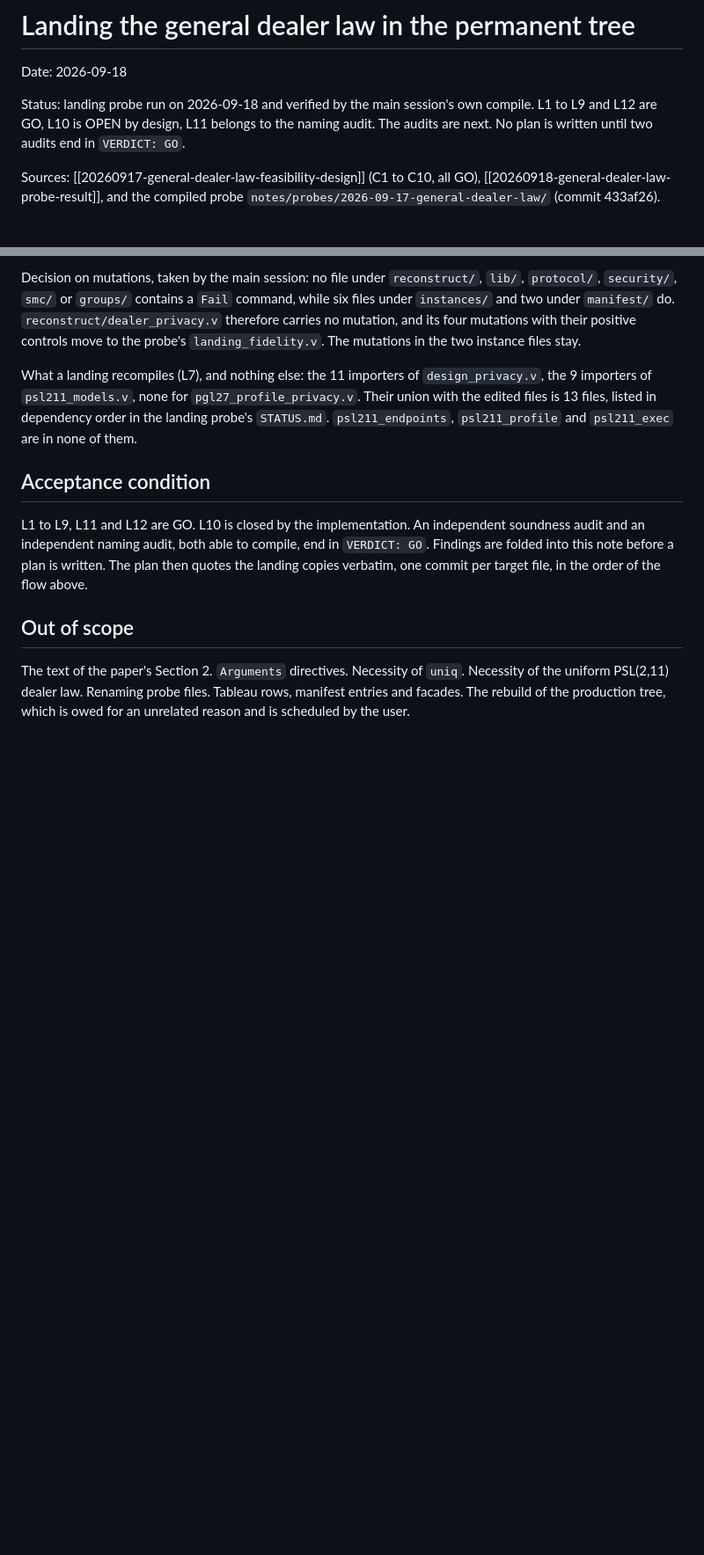
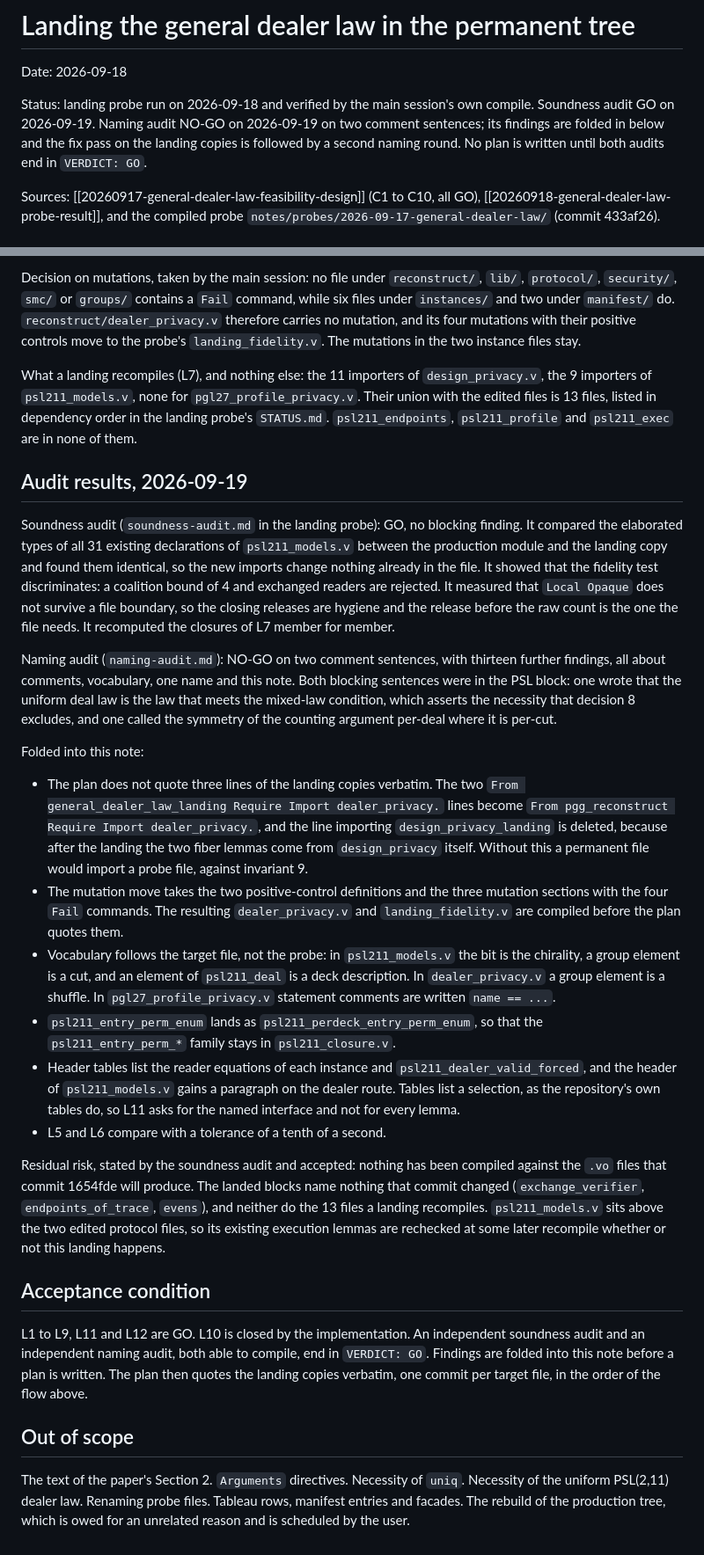
Before and after one commit to weng-chenghui/rocq-pgg-smc, a Markdown page: notes/20260918-general-dealer-law-landing-design.md, 2 parts joined by grey strips. Shown at 88% size. Rendered like a GitHub page; blank space fills up the shorter version.

Commit message:
docs(dealer): fold the two landing audits into the landing spec
Soundness GO, naming NO-GO on two comment sentences. The plan must substitute
three probe imports, the mutation move takes the positive controls with it,
vocabulary follows each target file, and one lemma is renamed so that the
psl211_entry_perm family stays in psl211_closure.v.

```diff
--- a/notes/20260918-general-dealer-law-landing-design.md
+++ b/notes/20260918-general-dealer-law-landing-design.md
@@ -3,9 +3,10 @@
 Date: 2026-09-18
 
 Status: landing probe run on 2026-09-18 and verified by the main session's own
-compile. L1 to L9 and L12 are GO, L10 is OPEN by design, L11 belongs to the
-naming audit. The audits are next. No plan is written until two audits end in
-`VERDICT: GO`.
+compile. Soundness audit GO on 2026-09-19. Naming audit NO-GO on 2026-09-19 on
+two comment sentences; its findings are folded in below and the fix pass on the
+landing copies is followed by a second naming round. No plan is written until
+both audits end in `VERDICT: GO`.
 
 Sources: [[20260917-general-dealer-law-feasibility-design]] (C1 to C10, all
 GO), [[20260918-general-dealer-law-probe-result]], and the compiled probe
@@ -276,6 +277,58 @@ What a landing recompiles (L7), and nothing else: the 11 importers of
 listed in dependency order in the landing probe's `STATUS.md`.
 `psl211_endpoints`, `psl211_profile` and `psl211_exec` are in none of them.
 
+## Audit results, 2026-09-19
+
+Soundness audit (`soundness-audit.md` in the landing probe): GO, no blocking
+finding. It compared the elaborated types of all 31 existing declarations of
+`psl211_models.v` between the production module and the landing copy and found
+them identical, so the new imports change nothing already in the file. It
+showed that the fidelity test discriminates: a coalition bound of 4 and
+exchanged readers are rejected. It measured that `Local Opaque` does not
+survive a file boundary, so the closing releases are hygiene and the release
+before the raw count is the one the file needs. It recomputed the closures of
+L7 member for member.
+
+Naming audit (`naming-audit.md`): NO-GO on two comment sentences, with
+thirteen further findings, all about comments, vocabulary, one name and this
+note. Both blocking sentences were in the PSL block: one wrote that the
+uniform deal law is the law that meets the mixed-law condition, which asserts
+the necessity that decision 8 excludes, and one called the symmetry of the
+counting argument per-deal where it is per-cut.
+
+Folded into this note:
+
+- The plan does not quote three lines of the landing copies verbatim. The two
+  `From general_dealer_law_landing Require Import dealer_privacy.` lines become
+  `From pgg_reconstruct Require Import dealer_privacy.`, and the line importing
+  `design_privacy_landing` is deleted, because after the landing the two fiber
+  lemmas come from `design_privacy` itself. Without this a permanent file would
+  import a probe file, against invariant 9.
+- The mutation move takes the two positive-control definitions and the three
+  mutation sections with the four `Fail` commands. The resulting
+  `dealer_privacy.v` and `landing_fidelity.v` are compiled before the plan
+  quotes them.
+- Vocabulary follows the target file, not the probe: in `psl211_models.v` the
+  bit is the chirality, a group element is a cut, and an element of
+  `psl211_deal` is a deck description. In `dealer_privacy.v` a group element is
+  a shuffle. In `pgl27_profile_privacy.v` statement comments are written
+  `name == ...`.
+- `psl211_entry_perm_enum` lands as `psl211_perdeck_entry_perm_enum`, so that
+  the `psl211_entry_perm_*` family stays in `psl211_closure.v`.
+- Header tables list the reader equations of each instance and
+  `psl211_dealer_valid_forced`, and the header of `psl211_models.v` gains a
+  paragraph on the dealer route. Tables list a selection, as the repository's
+  own tables do, so L11 asks for the named interface and not for every lemma.
+- L5 and L6 compare with a tolerance of a tenth of a second.
+
+Residual risk, stated by the soundness audit and accepted: nothing has been
+compiled against the `.vo` files that commit 1654fde will produce. The landed
+blocks name nothing that commit changed (`exchange_verifier`,
+`endpoints_of_trace`, `evens`), and neither do the 13 files a landing
+recompiles. `psl211_models.v` sits above the two edited protocol files, so its
+existing execution lemmas are rechecked at some later recompile whether or not
+this landing happens.
+
 ## Acceptance condition
 
 L1 to L9, L11 and L12 are GO. L10 is closed by the implementation. An
```
Also changed, not shown: other parts of notes/20260918-general-dealer-law-landing-design.md (+6 -6 lines), 2 other files.
